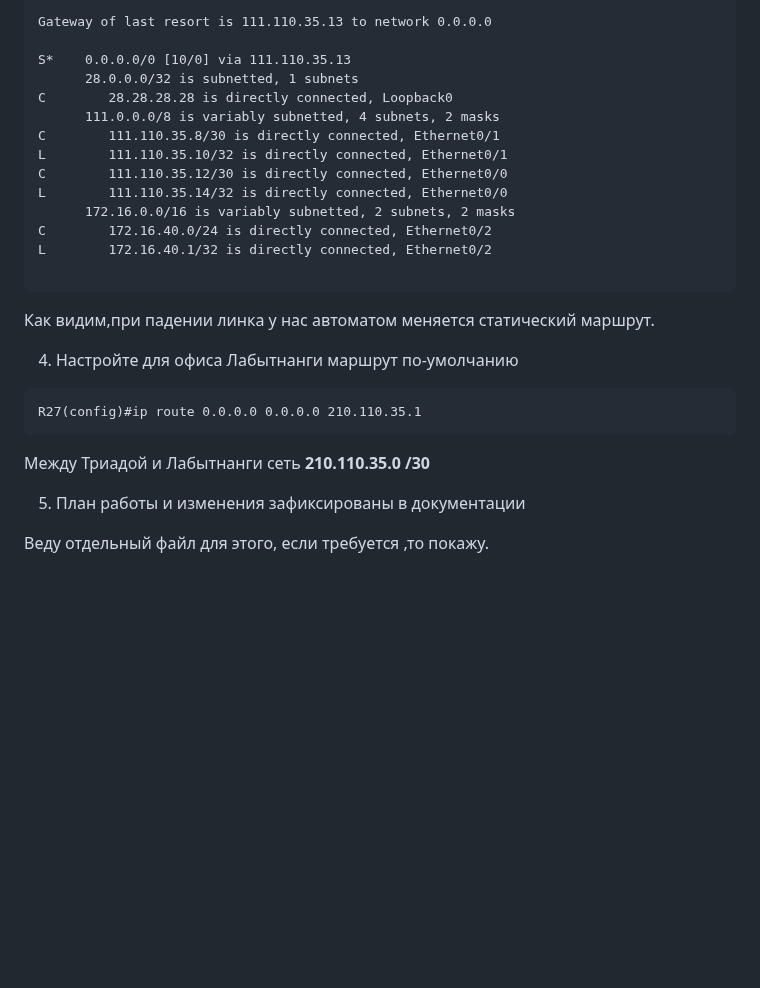
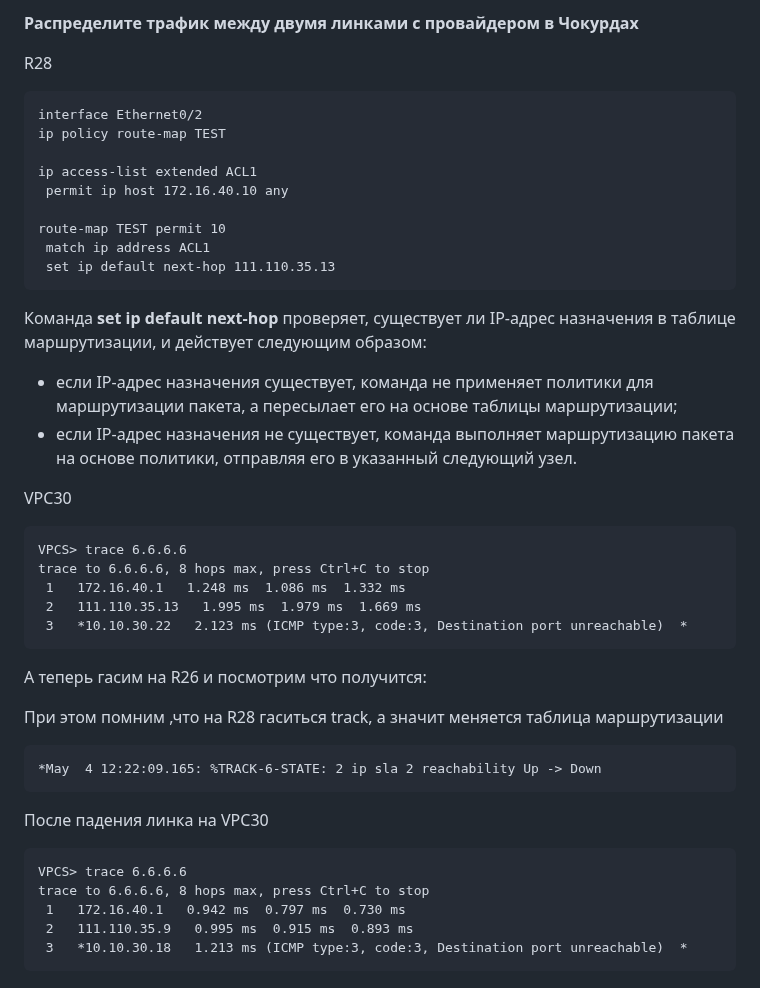
Before and after one commit to NickelFace/OTUS-Network-Engineer, a Markdown page: Diplom/PBR.md, the part around one of its changes. Drawn GitHub-style; blank space fills up the shorter version.

````diff
--- a/Diplom/PBR.md
+++ b/Diplom/PBR.md
@@ -146,30 +149,49 @@ Codes: L - local, C - connected, S - static, R - RIP, M - mobile, B - BGP
 
-Gateway of last resort is 111.110.35.13 to network 0.0.0.0
+**Распределите трафик между двумя линками с провайдером в Чокурдах**
 
-S*    0.0.0.0/0 [10/0] via 111.110.35.13
-      28.0.0.0/32 is subnetted, 1 subnets
-C        28.28.28.28 is directly connected, Loopback0
-      111.0.0.0/8 is variably subnetted, 4 subnets, 2 masks
-C        111.110.35.8/30 is directly connected, Ethernet0/1
-L        111.110.35.10/32 is directly connected, Ethernet0/1
-C        111.110.35.12/30 is directly connected, Ethernet0/0
-L        111.110.35.14/32 is directly connected, Ethernet0/0
-      172.16.0.0/16 is variably subnetted, 2 subnets, 2 masks
-C        172.16.40.0/24 is directly connected, Ethernet0/2
-L        172.16.40.1/32 is directly connected, Ethernet0/2
+R28
 
 ```
+interface Ethernet0/2
+ip policy route-map TEST
 
-Как видим,при падении линка у нас автоматом меняется статический маршрут.
+ip access-list extended ACL1
+ permit ip host 172.16.40.10 any
 
-4) Настройте для офиса Лабытнанги маршрут по-умолчанию
+route-map TEST permit 10
+ match ip address ACL1
+ set ip default next-hop 111.110.35.13
+```
+
+Команда **set ip default next-hop** проверяет, существует ли IP-адрес назначения в таблице маршрутизации, и действует следующим образом:
+
+- если IP-адрес назначения существует, команда не применяет политики для маршрутизации пакета, а пересылает его на основе таблицы маршрутизации;
+- если IP-адрес назначения не существует, команда выполняет маршрутизацию пакета на основе политики, отправляя его в указанный следующий узел.
+
+VPC30
 
 ```
-R27(config)#ip route 0.0.0.0 0.0.0.0 210.110.35.1
+VPCS> trace 6.6.6.6
+trace to 6.6.6.6, 8 hops max, press Ctrl+C to stop
+ 1   172.16.40.1   1.248 ms  1.086 ms  1.332 ms
+ 2   111.110.35.13   1.995 ms  1.979 ms  1.669 ms
+ 3   *10.10.30.22   2.123 ms (ICMP type:3, code:3, Destination port unreachable)  *
 ```
 
-Между Триадой и Лабытнанги сеть **210.110.35.0 /30**
+А теперь гасим на R26  и посмотрим что получится:
 
-5) План работы и изменения зафиксированы в документации
+При этом помним ,что на R28 гаситься track, а значит меняется таблица маршрутизации
 
-Веду отдельный файл для этого, если требуется ,то покажу.
+```
+*May  4 12:22:09.165: %TRACK-6-STATE: 2 ip sla 2 reachability Up -> Down
+```
+
+ После падения линка на VPC30
+
+```
+VPCS> trace 6.6.6.6
+trace to 6.6.6.6, 8 hops max, press Ctrl+C to stop
+ 1   172.16.40.1   0.942 ms  0.797 ms  0.730 ms
+ 2   111.110.35.9   0.995 ms  0.915 ms  0.893 ms
+ 3   *10.10.30.18   1.213 ms (ICMP type:3, code:3, Destination port unreachable)  *
+```
````
Also changed, not shown: other parts of Diplom/PBR.md (+61 -58 lines), Diplom/img/PBR.png.
